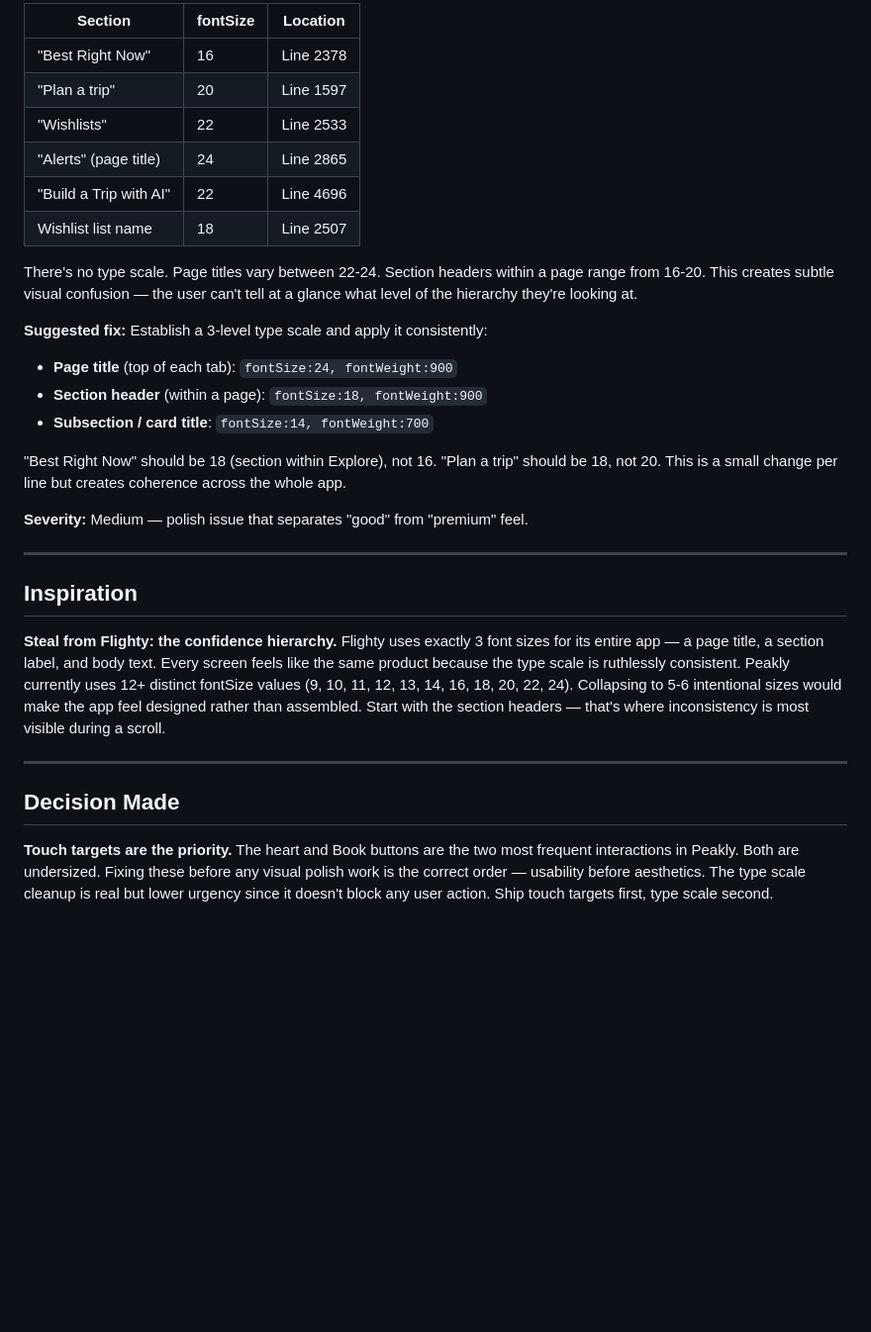
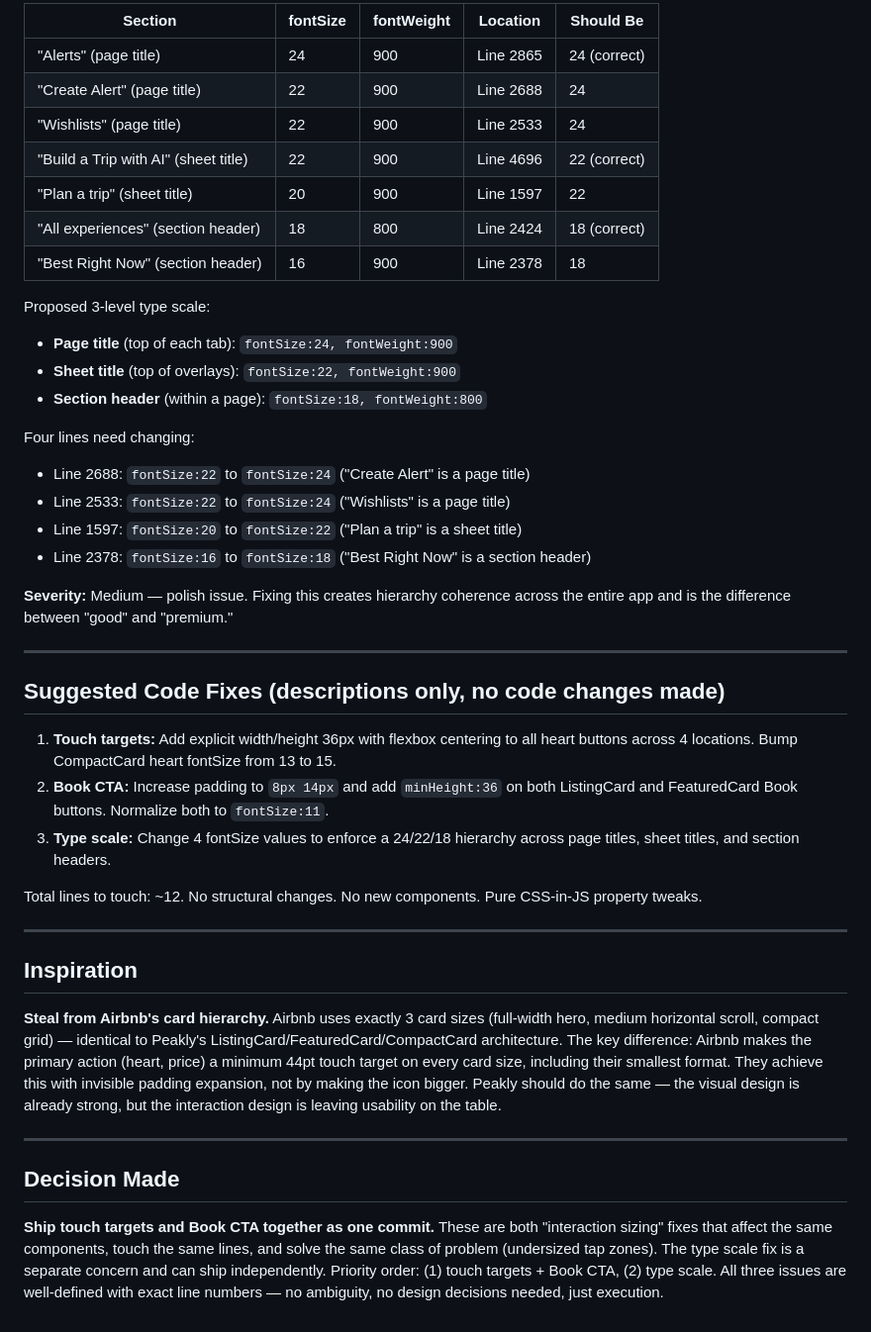
Before and after one commit to j1mmychu/peakly, a Markdown page: reports/ux-report.md, the part around one of its changes. Shown at 99% size. GitHub-like rendering; blank space fills up the shorter version.

```diff
--- a/reports/ux-report.md
+++ b/reports/ux-report.md
@@ -51,32 +62,45 @@ Section headers use different sizes with no clear hierarchy:
 
-| Section | fontSize | Location |
-|---------|----------|----------|
-| "Best Right Now" | 16 | Line 2378 |
-| "Plan a trip" | 20 | Line 1597 |
-| "Wishlists" | 22 | Line 2533 |
-| "Alerts" (page title) | 24 | Line 2865 |
-| "Build a Trip with AI" | 22 | Line 4696 |
-| Wishlist list name | 18 | Line 2507 |
+| Section | fontSize | fontWeight | Location | Should Be |
+|---------|----------|------------|----------|-----------|
+| "Alerts" (page title) | 24 | 900 | Line 2865 | 24 (correct) |
+| "Create Alert" (page title) | 22 | 900 | Line 2688 | 24 |
+| "Wishlists" (page title) | 22 | 900 | Line 2533 | 24 |
+| "Build a Trip with AI" (sheet title) | 22 | 900 | Line 4696 | 22 (correct) |
+| "Plan a trip" (sheet title) | 20 | 900 | Line 1597 | 22 |
+| "All experiences" (section header) | 18 | 800 | Line 2424 | 18 (correct) |
+| "Best Right Now" (section header) | 16 | 900 | Line 2378 | 18 |
 
-There's no type scale. Page titles vary between 22-24. Section headers within a page range from 16-20. This creates subtle visual confusion — the user can't tell at a glance what level of the hierarchy they're looking at.
+Proposed 3-level type scale:
+- **Page title** (top of each tab): `fontSize:24, fontWeight:900`
+- **Sheet title** (top of overlays): `fontSize:22, fontWeight:900`
+- **Section header** (within a page): `fontSize:18, fontWeight:800`
 
-**Suggested fix:** Establish a 3-level type scale and apply it consistently:
-- **Page title** (top of each tab): `fontSize:24, fontWeight:900`
-- **Section header** (within a page): `fontSize:18, fontWeight:900`
-- **Subsection / card title**: `fontSize:14, fontWeight:700`
+Four lines need changing:
+- Line 2688: `fontSize:22` to `fontSize:24` ("Create Alert" is a page title)
+- Line 2533: `fontSize:22` to `fontSize:24` ("Wishlists" is a page title)
+- Line 1597: `fontSize:20` to `fontSize:22` ("Plan a trip" is a sheet title)
+- Line 2378: `fontSize:16` to `fontSize:18` ("Best Right Now" is a section header)
 
-"Best Right Now" should be 18 (section within Explore), not 16. "Plan a trip" should be 18, not 20. This is a small change per line but creates coherence across the whole app.
+**Severity:** Medium — polish issue. Fixing this creates hierarchy coherence across the entire app and is the difference between "good" and "premium."
 
-**Severity:** Medium — polish issue that separates "good" from "premium" feel.
+---
+
+## Suggested Code Fixes (descriptions only, no code changes made)
+
+1. **Touch targets:** Add explicit width/height 36px with flexbox centering to all heart buttons across 4 locations. Bump CompactCard heart fontSize from 13 to 15.
+2. **Book CTA:** Increase padding to `8px 14px` and add `minHeight:36` on both ListingCard and FeaturedCard Book buttons. Normalize both to `fontSize:11`.
+3. **Type scale:** Change 4 fontSize values to enforce a 24/22/18 hierarchy across page titles, sheet titles, and section headers.
+
+Total lines to touch: ~12. No structural changes. No new components. Pure CSS-in-JS property tweaks.
 
 ---
 
 ## Inspiration
 
-**Steal from Flighty: the confidence hierarchy.** Flighty uses exactly 3 font sizes for its entire app — a page title, a section label, and body text. Every screen feels like the same product because the type scale is ruthlessly consistent. Peakly currently uses 12+ distinct fontSize values (9, 10, 11, 12, 13, 14, 16, 18, 20, 22, 24). Collapsing to 5-6 intentional sizes would make the app feel designed rather than assembled. Start with the section headers — that's where inconsistency is most visible during a scroll.
+**Steal from Airbnb's card hierarchy.** Airbnb uses exactly 3 card sizes (full-width hero, medium horizontal scroll, compact grid) — identical to Peakly's ListingCard/FeaturedCard/CompactCard architecture. The key difference: Airbnb makes the primary action (heart, price) a minimum 44pt touch target on every card size, including their smallest format. They achieve this with invisible padding expansion, not by making the icon bigger. Peakly should do the same — the visual design is already strong, but the interaction design is leaving usability on the table.
 
 ---
 
 ## Decision Made
 
-**Touch targets are the priority.** The heart and Book buttons are the two most frequent interactions in Peakly. Both are undersized. Fixing these before any visual polish work is the correct order — usability before aesthetics. The type scale cleanup is real but lower urgency since it doesn't block any user action. Ship touch targets first, type scale second.
+**Ship touch targets and Book CTA together as one commit.** These are both "interaction sizing" fixes that affect the same components, touch the same lines, and solve the same class of problem (undersized tap zones). The type scale fix is a separate concern and can ship independently. Priority order: (1) touch targets + Book CTA, (2) type scale. All three issues are well-defined with exact line numbers — no ambiguity, no design decisions needed, just execution.
```
Also changed, not shown: other parts of reports/ux-report.md (+28 -17 lines), reports/growth-report.md (+141 -130 lines), reports/revenue-report.md (+38 -25 lines).
